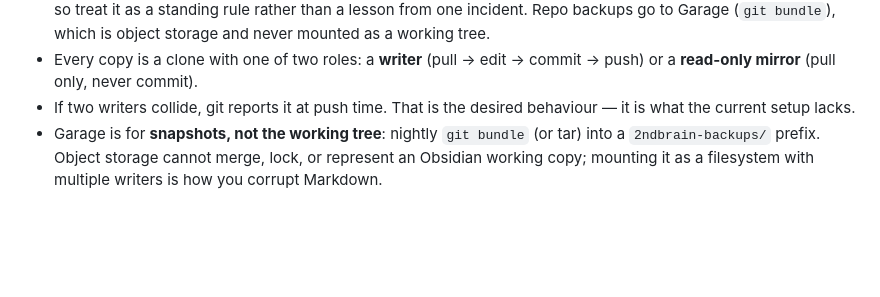
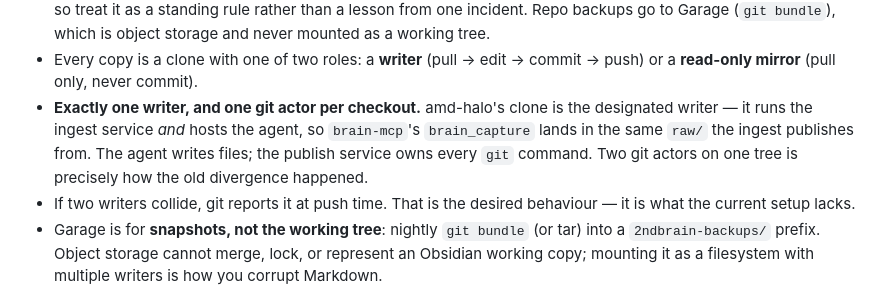
Before and after one commit to jarod7736/Project-Jarvis, a Markdown page: plans/centralize.md, the part around the change. GitHub-like rendering; blank space fills up the shorter version.

```diff
--- a/plans/centralize.md
+++ b/plans/centralize.md
@@ -259,6 +259,11 @@ The rule that follows:
   is object storage and never mounted as a working tree.
 - Every copy is a clone with one of two roles: a **writer** (pull → edit →
   commit → push) or a **read-only mirror** (pull only, never commit).
+- **Exactly one writer, and one git actor per checkout.** amd-halo's clone is the
+  designated writer — it runs the ingest service *and* hosts the agent, so
+  `brain-mcp`'s `brain_capture` lands in the same `raw/` the ingest publishes
+  from. The agent writes files; the publish service owns every `git` command.
+  Two git actors on one tree is precisely how the old divergence happened.
 - If two writers collide, git reports it at push time. That is the desired
   behaviour — it is what the current setup lacks.
 - Garage is for **snapshots, not the working tree**: nightly `git bundle` (or
```
Also changed, not shown: plans/todo.md (+27 -17 lines).
